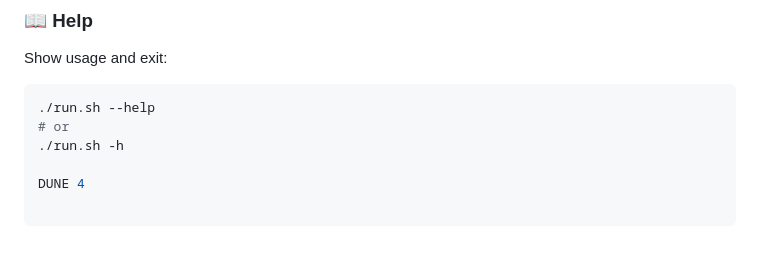
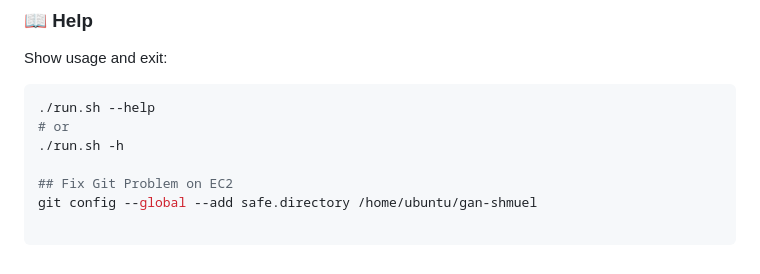
Before and after one commit to roman-smirnov/gan-shmuel, a Markdown page: README.md, the part around the change. GitHub-like rendering.

Commit message:
docs: Add safe git command to README

```diff
--- a/README.md
+++ b/README.md
@@ -191,4 +191,5 @@ Show usage and exit:
 # or
 ./run.sh -h
 
-DUNE 4
+## Fix Git Problem on EC2
+git config --global --add safe.directory /home/ubuntu/gan-shmuel
```
